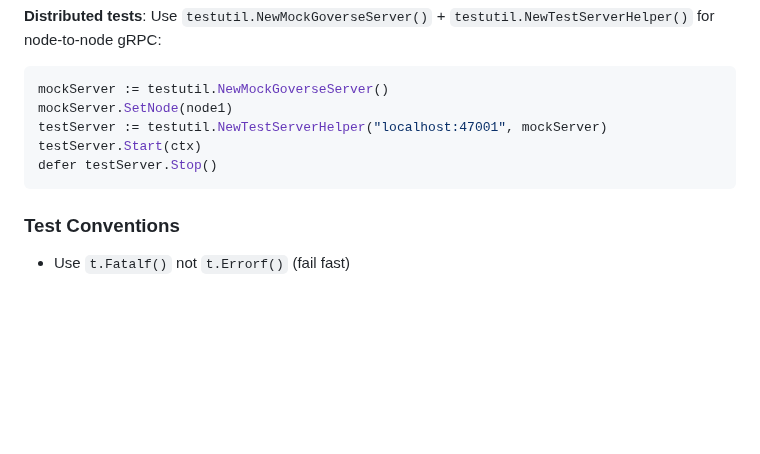
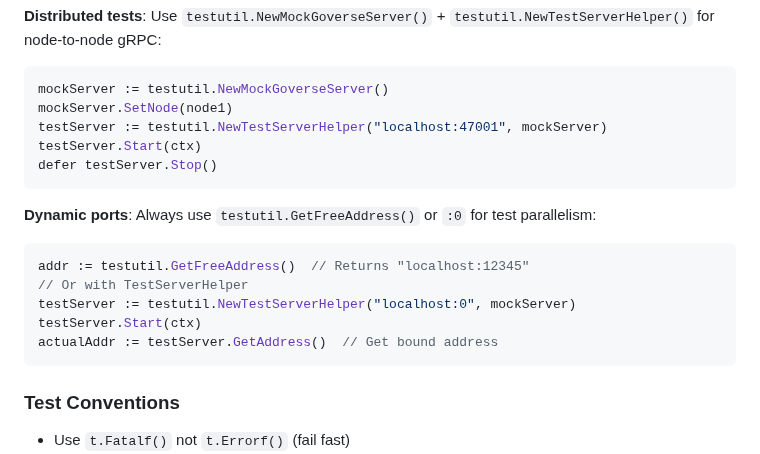
Before and after one commit to xiaonanln/goverse, a Markdown page: .github/copilot-instructions.md, the part around the change. Drawn GitHub-style; blank space fills up the shorter version.

Commit message:
Add dynamic port allocation guidance to copilot instructions
Co-authored-by: xiaonanln <756065+xiaonanln@users.noreply.github.com>

````diff
--- a/.github/copilot-instructions.md
+++ b/.github/copilot-instructions.md
@@ -139,6 +139,15 @@ testServer.Start(ctx)
 defer testServer.Stop()
 ```
 
+**Dynamic ports**: Always use `testutil.GetFreeAddress()` or `:0` for test parallelism:
+```go
+addr := testutil.GetFreeAddress()  // Returns "localhost:12345"
+// Or with TestServerHelper
+testServer := testutil.NewTestServerHelper("localhost:0", mockServer)
+testServer.Start(ctx)
+actualAddr := testServer.GetAddress()  // Get bound address
+```
+
 ### Test Conventions
 
 - Use `t.Fatalf()` not `t.Errorf()` (fail fast)
````
